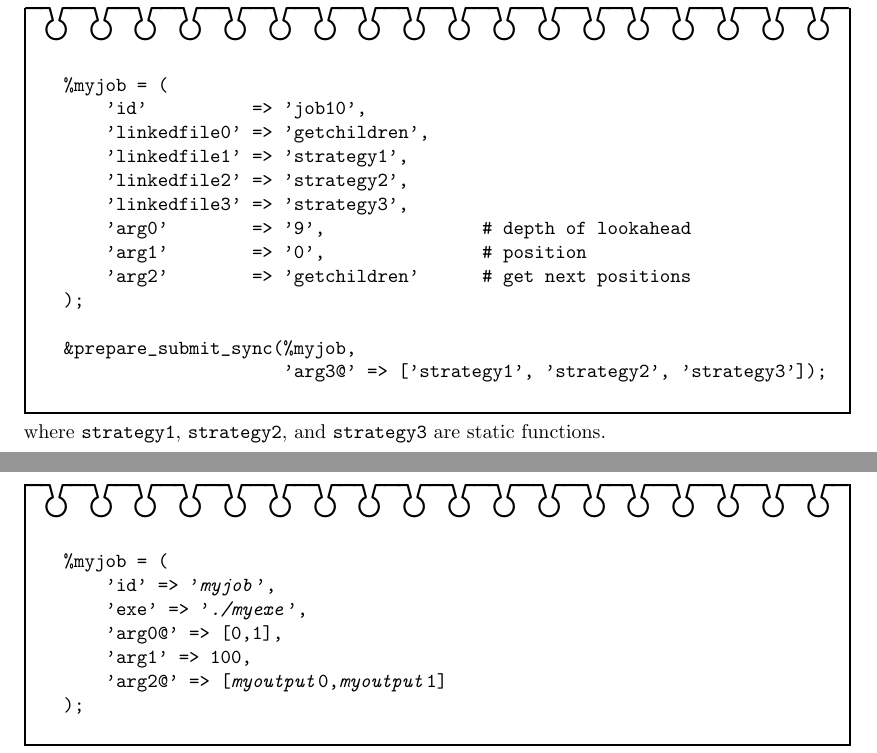
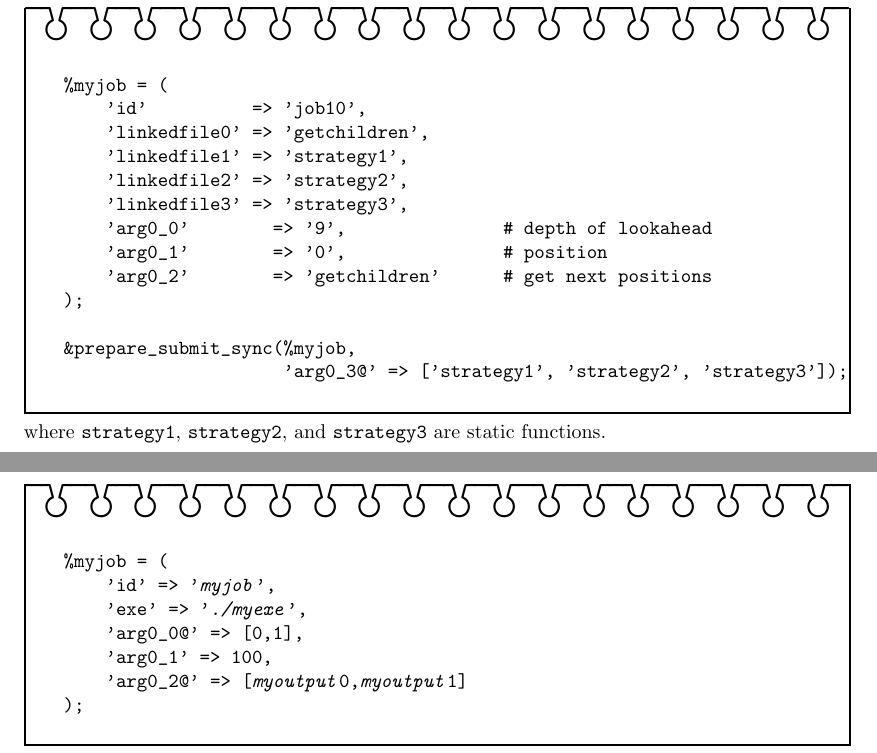
Before and after one commit to xcrypt-job/xcrypt, a LaTeX document (doc/Xcrypt_manual.tex): two parts of pages 15 and 26 of 32, joined at a grey line, cut so that both start at the same text. Compiled offline with pdfLaTeX.

Commit message:
make it possible to refer to $self->{exe} etc. in before and after

```diff
--- a/doc/Xcrypt_manual.tex
+++ b/doc/Xcrypt_manual.tex
@@ -415,13 +415,13 @@ The following is a sample script:
     'linkedfile1' => 'strategy1',
     'linkedfile2' => 'strategy2',
     'linkedfile3' => 'strategy3',
-    'arg0'        => '9',               # depth of lookahead
-    'arg1'        => '0',               # position
-    'arg2'        => 'getchildren'      # get next positions
+    'arg0_0'        => '9',               # depth of lookahead
+    'arg0_1'        => '0',               # position
+    'arg0_2'        => 'getchildren'      # get next positions
 );
 
 &prepare_submit_sync(%myjob,
-                     'arg3@' => ['strategy1', 'strategy2', 'strategy3']);
+                     'arg0_3@' => ['strategy1', 'strategy2', 'strategy3']);
 \end{verbatim}
 \end{boxnote}
 \noindent
@@ -881,9 +881,9 @@ This function is an abbreviation of \texttt{prepare\_submit} and
 %myjob = (
     'id' => '\textit{myjob}',
     'exe' => '\textit{./myexe}',
-    'arg0@' => [0,1],
-    'arg1' => 100,
-    'arg2@' => [\textit{myoutput}0,\textit{myoutput}1]
+    'arg0_0@' => [0,1],
+    'arg0_1' => 100,
+    'arg0_2@' => [\textit{myoutput}0,\textit{myoutput}1]
 );
 \end{alltt}
 \end{boxnote}
```
Also changed, not shown: doc/Xcrypt_manual.tex (4 more changed lines), 3 other files.
